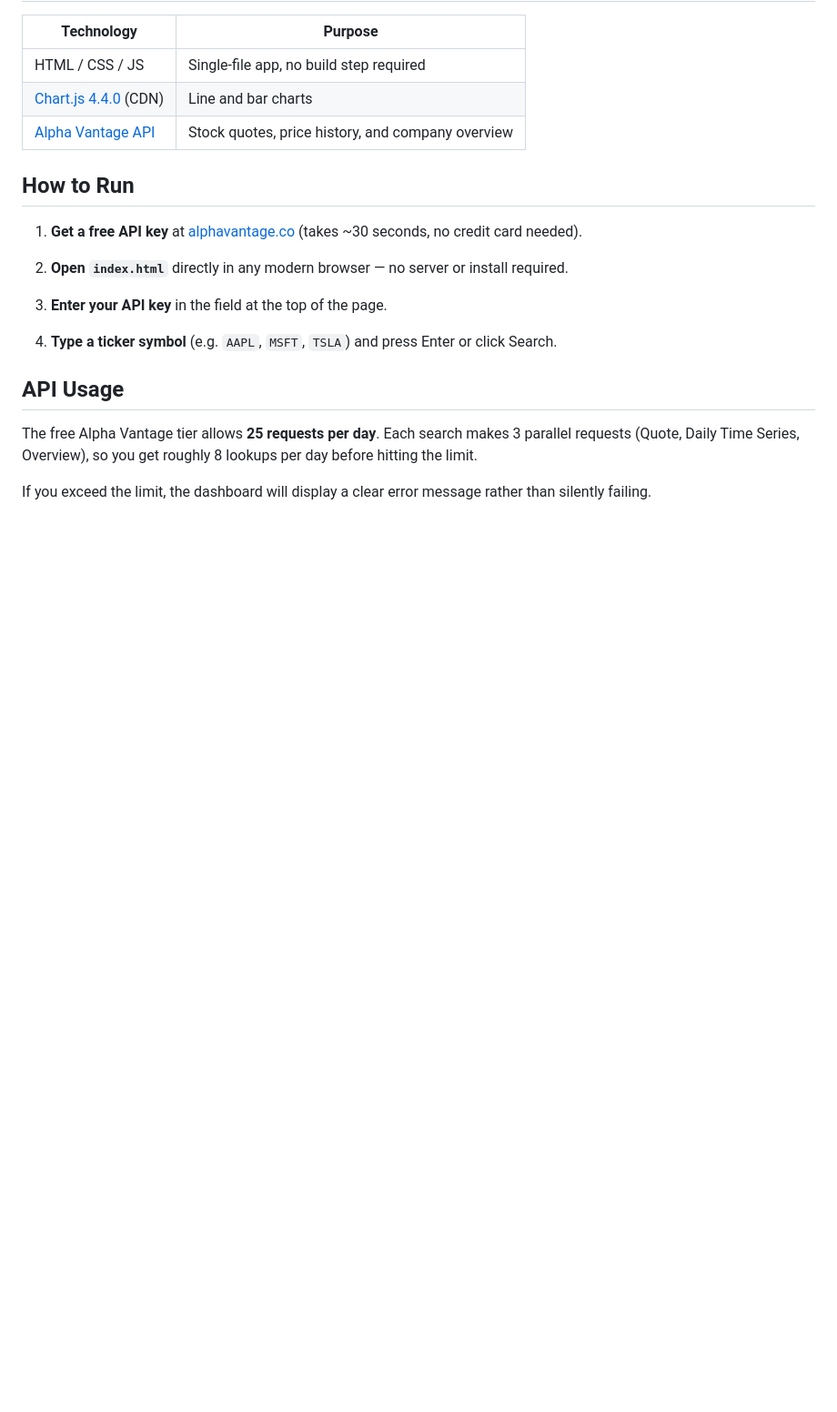
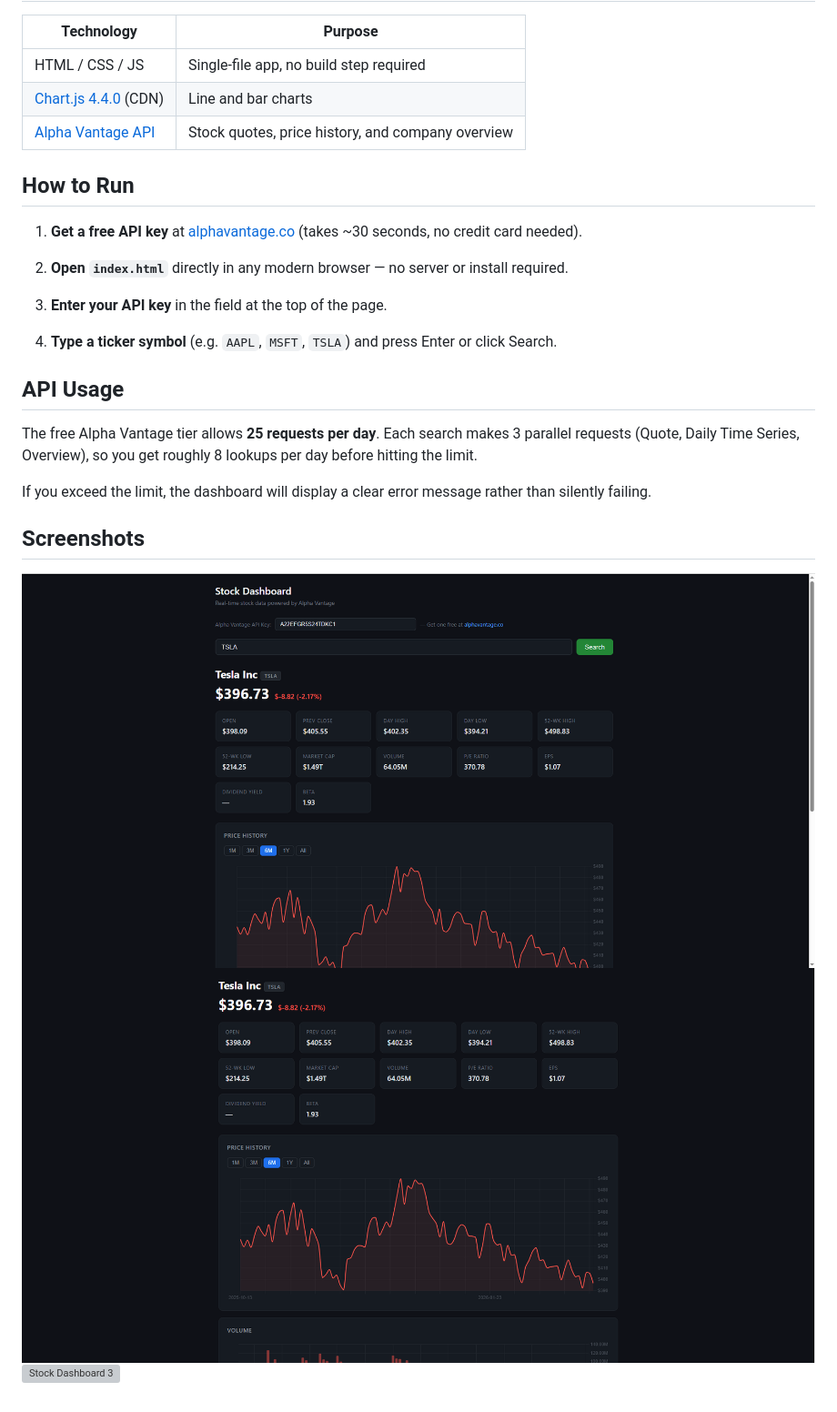
Before and after one commit to ValeriaVilla73/stock-dashboard, a Markdown page: README.md, the part around the change. Shown at 91% size. GitHub-like rendering; pictures changed too: stock_screenshot_1.png (added), stock_screenshot_2.png (added); blank space fills up the shorter version; grey boxes are pictures that could not be loaded.

Commit message:
add screenshots to README

```diff
--- a/README.md
+++ b/README.md
@@ -34,3 +34,8 @@ A single-page stock research tool that pulls real-time quotes, fundamental data,
 The free Alpha Vantage tier allows **25 requests per day**. Each search makes 3 parallel requests (Quote, Daily Time Series, Overview), so you get roughly 8 lookups per day before hitting the limit.
 
 If you exceed the limit, the dashboard will display a clear error message rather than silently failing.
+
+## Screenshots
+![Stock Dashboard 1](stock_screenshot_1.png)
+![Stock Dashboard 2](stock_screenshot_2.png)
+![Stock Dashboard 3](_stockscreenshot_3.png)
```
Also changed, not shown: stock_screenshot_3.png (added).
